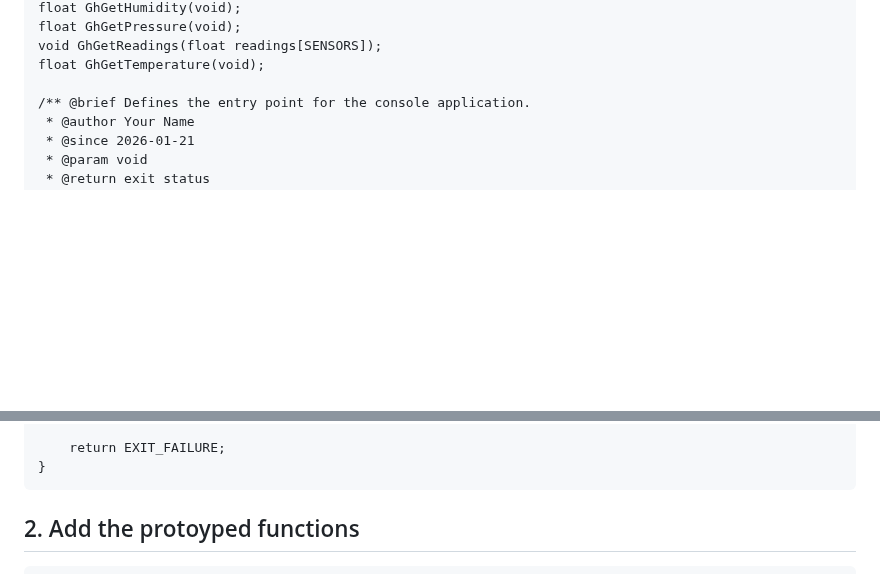
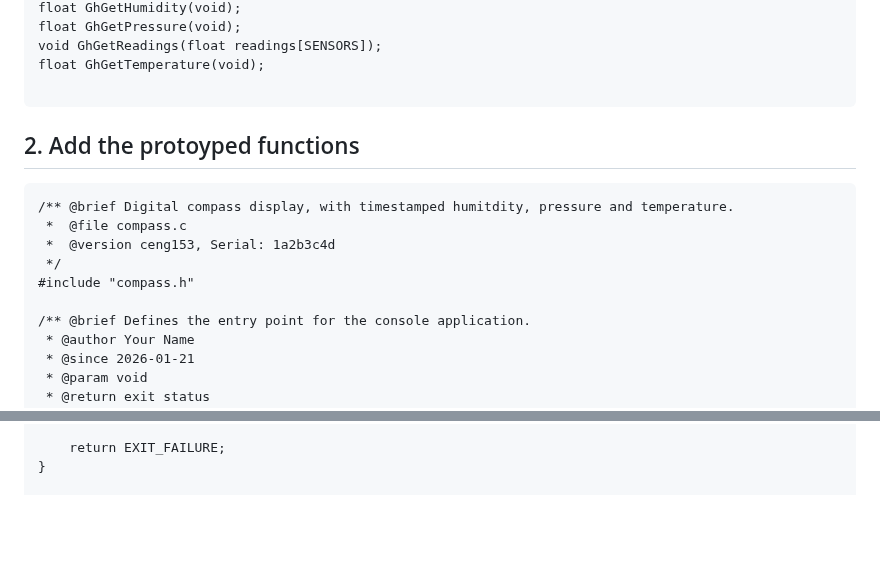
Before and after one commit to PrototypeZone/ceng153, a Markdown page: old/tech153lab02.md, 2 parts joined by grey strips. GitHub-like rendering; blank space fills up the shorter version.

Commit message:
Revise compass.c documentation and add header
Updated documentation to reflect changes in function prototypes and added header inclusion.

````diff
--- a/old/tech153lab02.md
+++ b/old/tech153lab02.md
@@ -58,6 +58,17 @@ float GhGetPressure(void);
 void GhGetReadings(float readings[SENSORS]);
 float GhGetTemperature(void);
 
+```
+
+## 2. Add the protoyped functions
+
+```
+/** @brief Digital compass display, with timestamped humitdity, pressure and temperature.
+ *  @file compass.c
+ *  @version ceng153, Serial: 1a2b3c4d
+ */
+#include "compass.h"
+
 /** @brief Defines the entry point for the console application.
  * @author Your Name
  * @since 2026-01-21
@@ -78,11 +89,7 @@ int main(void)
 
 	return EXIT_FAILURE;
 }
-```
 
-## 2. Add the protoyped functions
-
-```
 void GhControllerInit(void){
 	srand((unsigned) time(NULL));
 	GhDisplayHeader("Your Name");
````
Also changed, not shown: other parts of old/tech153lab02.md (+1 -1 lines).
